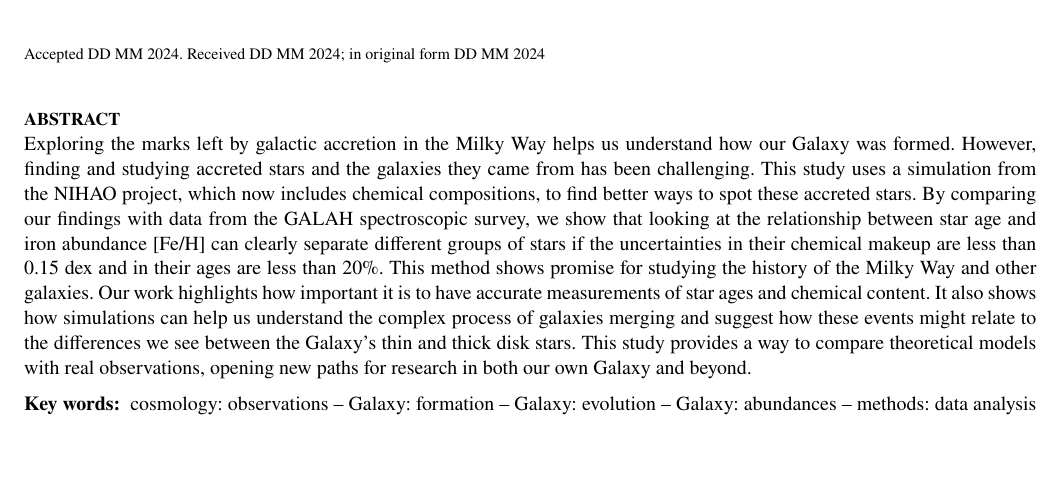
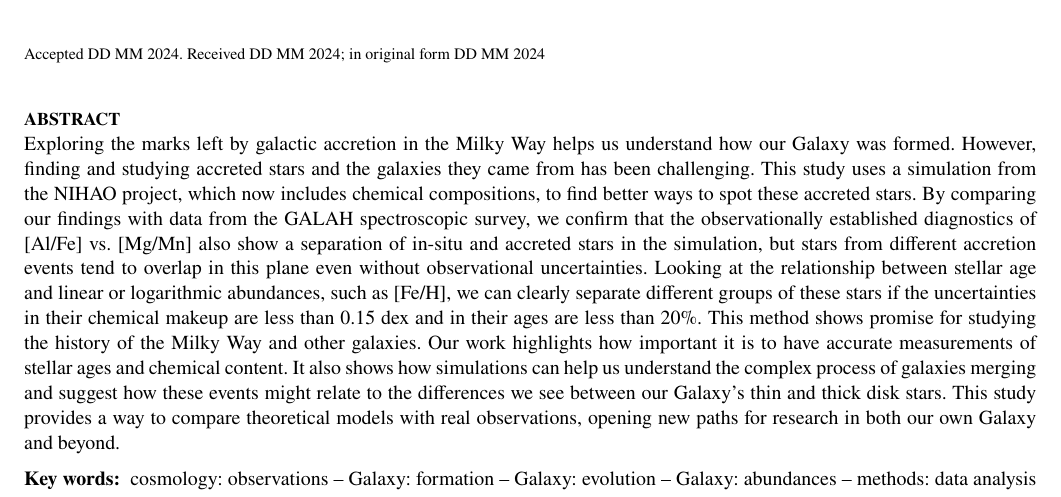
Before and after one commit to svenbuder/Accretion_Clues_ObsSim, a LaTeX paper (Accretion_GALAHvsNIHAO.tex): part of page 1 of 17, cut so that both start at the same text, the shorter picture padded with empty space. Compiled offline with pdfLaTeX; a LaTeX package or settings file that is missing is left out.

Commit message:
Updates from Overleaf

```diff
--- a/Accretion_GALAHvsNIHAO.tex
+++ b/Accretion_GALAHvsNIHAO.tex
@@ -64,8 +64,8 @@ $^{5}$Leibniz-Institut f{\"u}r Astrophysik Potsdam (AIP), An der Sternwarte 16,
 \maketitle
 
 % Abstract of the paper
-\begin{abstract} % 200 words
-Exploring the marks left by galactic accretion in the Milky Way helps us understand how our Galaxy was formed. However, finding and studying accreted stars and the galaxies they came from has been challenging. This study uses a simulation from the NIHAO project, which now includes chemical compositions, to find better ways to spot these accreted stars. By comparing our findings with data from the GALAH spectroscopic survey, we show that looking at the relationship between star age and iron abundance [Fe/H] can clearly separate different groups of stars if the uncertainties in their chemical makeup are less than 0.15 dex and in their ages are less than 20\%. This method shows promise for studying the history of the Milky Way and other galaxies. Our work highlights how important it is to have accurate measurements of star ages and chemical content. It also shows how simulations can help us understand the complex process of galaxies merging and suggest how these events might relate to the differences we see between the Galaxy's thin and thick disk stars. This study provides a way to compare theoretical models with real observations, opening new paths for research in both our own Galaxy and beyond.
+\begin{abstract} % 242 words
+Exploring the marks left by galactic accretion in the Milky Way helps us understand how our Galaxy was formed. However, finding and studying accreted stars and the galaxies they came from has been challenging. This study uses a simulation from the NIHAO project, which now includes chemical compositions, to find better ways to spot these accreted stars. By comparing our findings with data from the GALAH spectroscopic survey, we confirm that the observationally established diagnostics of [Al/Fe]~vs.~[Mg/Mn] also show a separation of in-situ and accreted stars in the simulation, but stars from different accretion events tend to overlap in this plane even without observational uncertainties. Looking at the relationship between stellar age and linear or logarithmic abundances, such as [Fe/H], we can clearly separate different groups of these stars if the uncertainties in their chemical makeup are less than 0.15 dex and in their ages are less than 20\%. This method shows promise for studying the history of the Milky Way and other galaxies. Our work highlights how important it is to have accurate measurements of stellar ages and chemical content. It also shows how simulations can help us understand the complex process of galaxies merging and suggest how these events might relate to the differences we see between our Galaxy's thin and thick disk stars. This study provides a way to compare theoretical models with real observations, opening new paths for research in both our own Galaxy and beyond.
 \end{abstract}
 % Select between one and six entries from the list of approved keywords.
 % Don't make up new ones.
```
